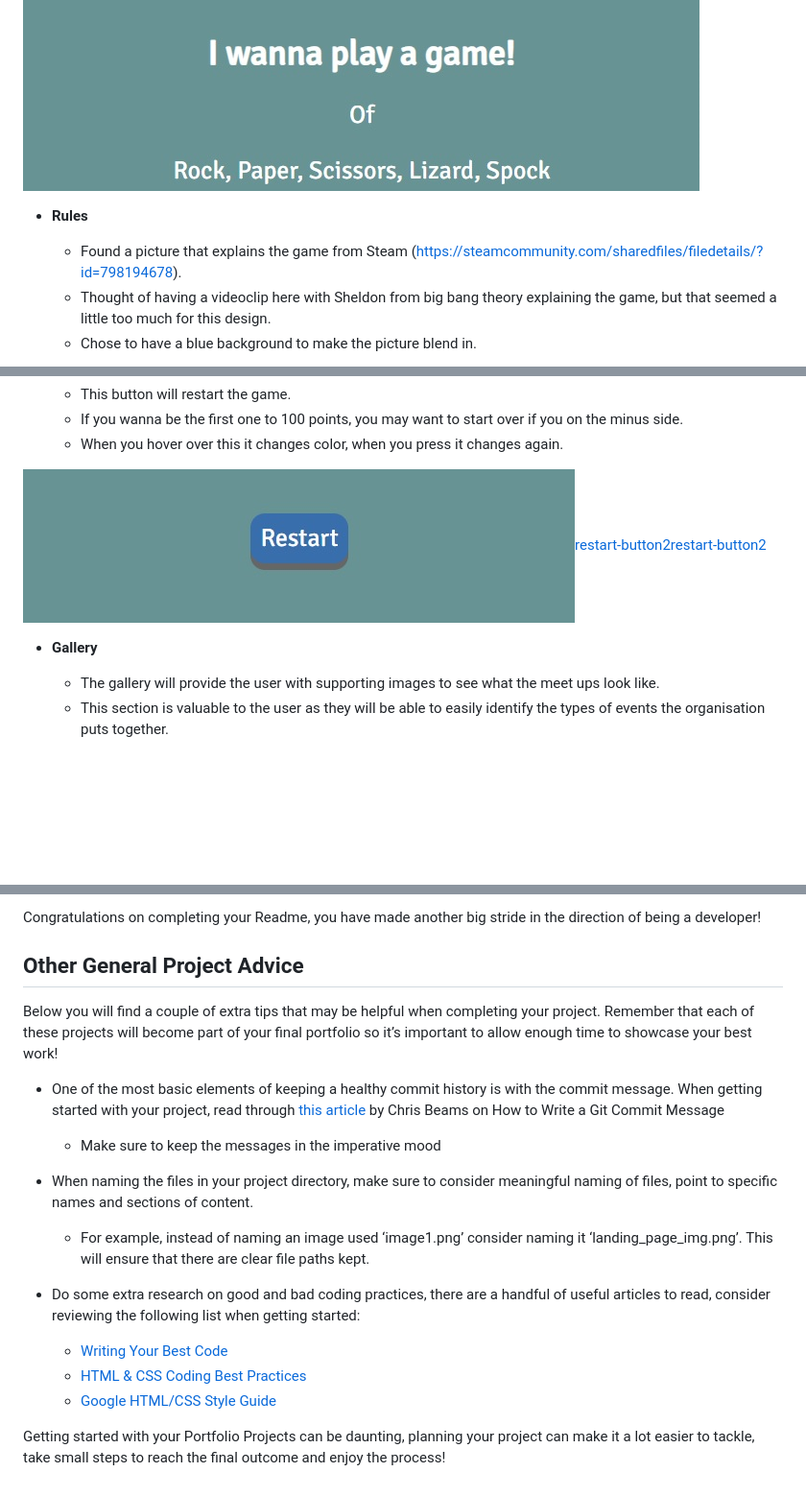
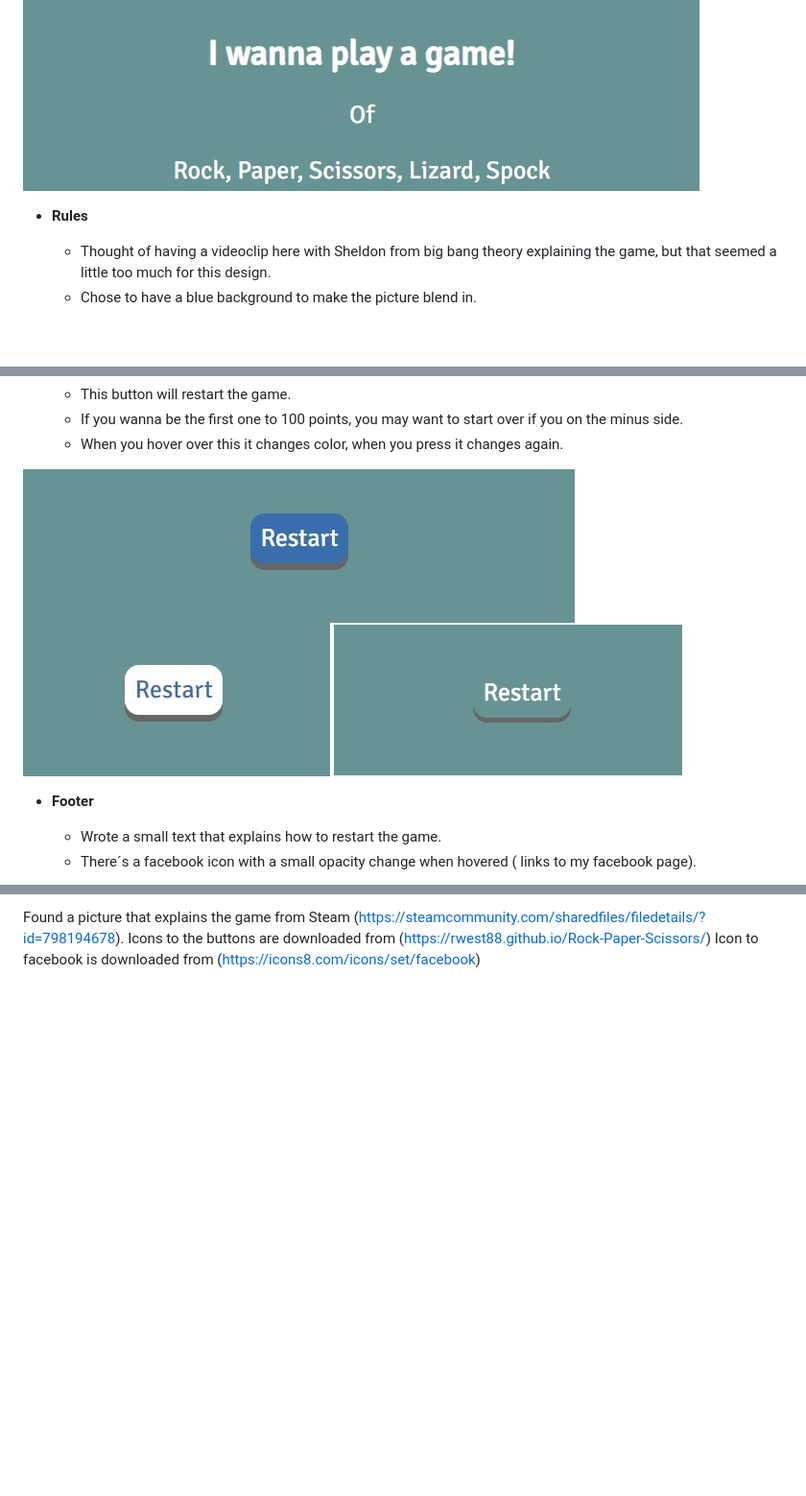
Before and after one commit to Leetzner/Java-Game, a Markdown page: README.md, 3 parts joined by grey strips. Shown: that part at 96% size. Rendered like a GitHub page; blank space fills up the shorter version.

```diff
--- a/README.md
+++ b/README.md
@@ -21,7 +21,6 @@ In this section, you should go over the different parts of your project, and des
 
 - __Rules__
 
-  - Found a picture that explains the game from Steam (https://steamcommunity.com/sharedfiles/filedetails/?id=798194678).
   - Thought of having a videoclip here with Sheldon from big bang theory explaining the game, but that seemed a little too much for this design.
   - Chose to have a blue background to make the picture blend in.
 
@@ -48,10 +47,10 @@ In this section, you should go over the different parts of your project, and des
   - If you wanna be the first one to 100 points, you may want to start over if you on the minus side.
   - When you hover over this it changes color, when you press it changes again.
 
-![restart-button](assets/readme-files/button1.jpg)[restart-button2](assets/readme-files/button2.jpg)[restart-button2](assets/readme-files/button3.jpg)
+![restart-button](assets/readme-files/button1.jpg) ![button2](assets/readme-files/button2.jpg) ![button3](assets/readme-files/button3.jpg)
 
-- __Gallery__
+- __Footer__
 
-  - The gallery will provide the user with supporting images to see what the meet ups look like.
-  - This section is valuable to the user as they will be able to easily identify the types of events the organisation puts together.
+  - Wrote a small text that explains how to restart the game.
+  - There´s a facebook icon with a small opacity change when hovered ( links to my facebook page).
 
@@ -126,18 +104,3 @@ You can break the credits section up into Content and Media, depending on what y
-Congratulations on completing your Readme, you have made another big stride in the direction of being a developer!
-
-## Other General Project Advice
-
-Below you will find a couple of extra tips that may be helpful when completing your project. Remember that each of these projects will become part of your final portfolio so it’s important to allow enough time to showcase your best work!
-
-- One of the most basic elements of keeping a healthy commit history is with the commit message. When getting started with your project, read through [this article](https://chris.beams.io/posts/git-commit/) by Chris Beams on How to Write  a Git Commit Message
-  - Make sure to keep the messages in the imperative mood
-
-- When naming the files in your project directory, make sure to consider meaningful naming of files, point to specific names and sections of content.
-  - For example, instead of naming an image used ‘image1.png’ consider naming it ‘landing_page_img.png’. This will ensure that there are clear file paths kept.
-
-- Do some extra research on good and bad coding practices, there are a handful of useful articles to read, consider reviewing the following list when getting started:
-  - [Writing Your Best Code](https://learn.shayhowe.com/html-css/writing-your-best-code/)
-  - [HTML & CSS Coding Best Practices](https://medium.com/@inceptiondj.info/html-css-coding-best-practice-fadb9870a00f)
-  - [Google HTML/CSS Style Guide](https://google.github.io/styleguide/htmlcssguide.html#General)
-
-Getting started with your Portfolio Projects can be daunting, planning your project can make it a lot easier to tackle, take small steps to reach the final outcome and enjoy the process!
+Found a picture that explains the game from Steam (https://steamcommunity.com/sharedfiles/filedetails/?id=798194678).
+Icons to the buttons are downloaded from (https://rwest88.github.io/Rock-Paper-Scissors/)
+Icon to facebook is downloaded from (https://icons8.com/icons/set/facebook)
```
Also changed, not shown: other parts of README.md (+16 -37 lines), assets/readme-files/facebook1.jpg (added), assets/readme-files/website.jpg (added).
